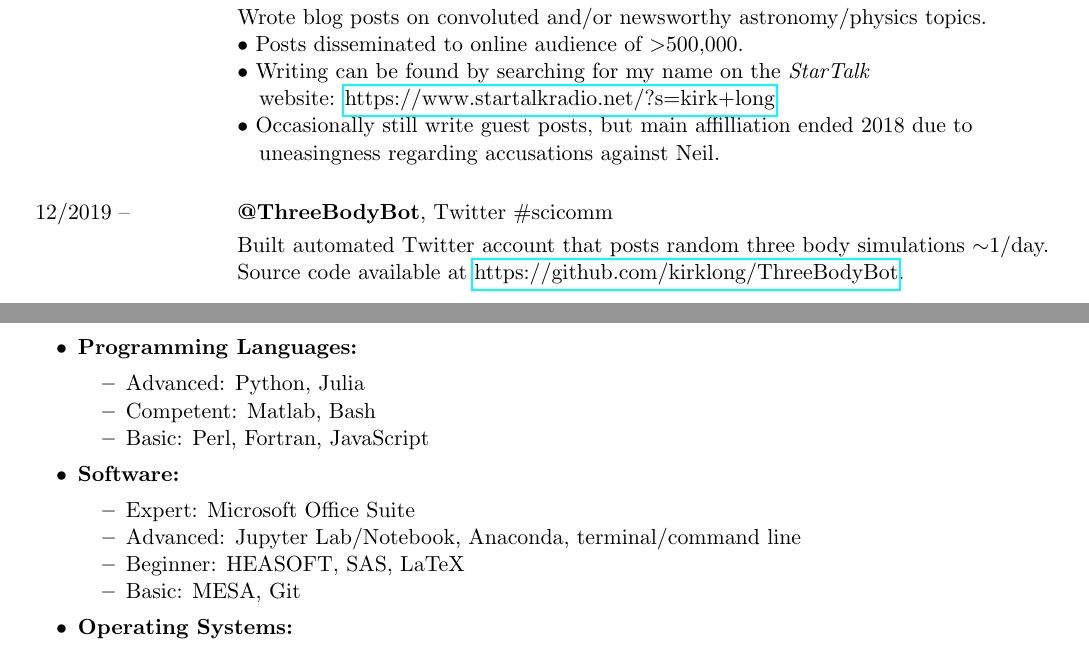
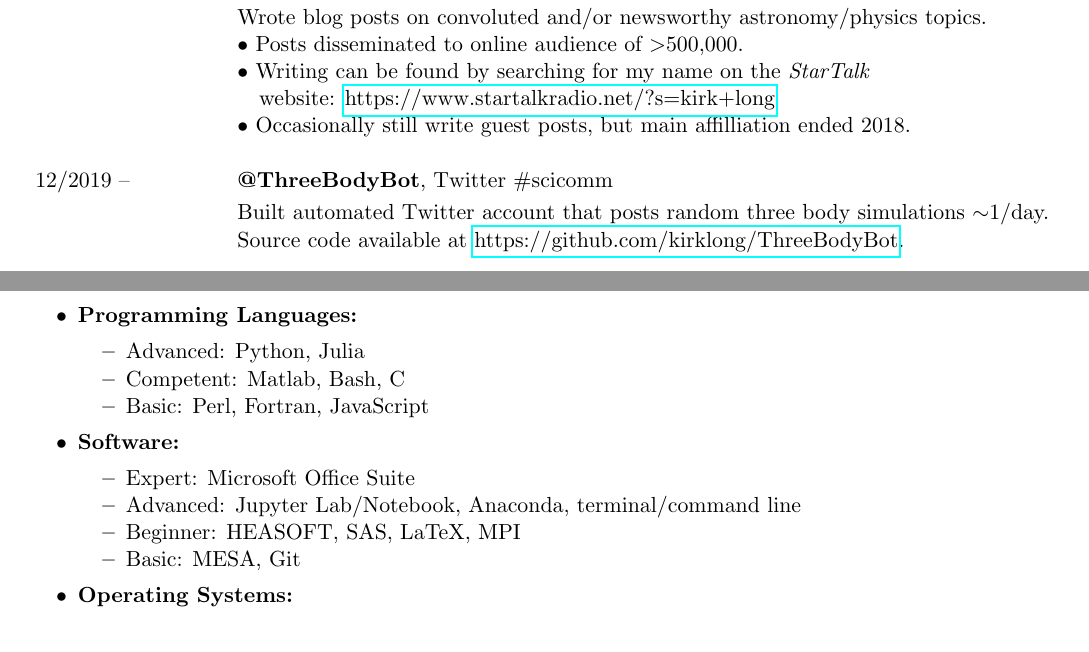
Before and after one commit to kirklong/CV, a LaTeX CV (CV_Kirk.tex): two parts of pages 2 and 3 of 3, joined at a grey line, cut so that both start at the same text. Compiled offline with pdfLaTeX.

Commit message:
update 3.29.20

```diff
--- a/CV_Kirk.tex
+++ b/CV_Kirk.tex
@@ -142,8 +142,7 @@ Meridian, ID, 83642			\hfill	\url{https://linkedin.com/in/kirkalan}
       & $\bullet$ Posts disseminated to online audience of $>$500,000. \\
       & $\bullet$ Writing can be found by searching for my name on the \textit{StarTalk} \\
       & \-\ \-\ \-\ website: \url{https://www.startalkradio.net/?s=kirk+long} \\
-      & $\bullet$ Occasionally still write guest posts, but main affilliation ended 2018 due to \\
-      & \-\ \-\ \-\ uneasingness regarding accusations against Neil. \vspace{1mm} \\
+      & $\bullet$ Occasionally still write guest posts, but main affilliation ended 2018. \\
       & \\
 12/2019 --    &   \textbf{@ThreeBodyBot}, Twitter \#scicomm \vspace{1mm} \\
       & Built automated Twitter account that posts random three body simulations $\sim$1/day. \\
@@ -166,14 +165,14 @@ Meridian, ID, 83642			\hfill	\url{https://linkedin.com/in/kirkalan}
 \item \textbf{Programming Languages:}
     \begin{itemize}[noitemsep]
     \item Advanced: Python, Julia
-    \item Competent: Matlab, Bash
+    \item Competent: Matlab, Bash, C
     \item Basic: Perl, Fortran, JavaScript
     \end{itemize}
 \item \textbf{Software:}
     \begin{itemize}[noitemsep]
     \item Expert: Microsoft Office Suite
     \item Advanced: Jupyter Lab/Notebook, Anaconda, terminal/command line
-    \item Beginner: HEASOFT, SAS, LaTeX
+    \item Beginner: HEASOFT, SAS, LaTeX, MPI
     \item Basic: MESA, Git
     \end{itemize}
 \item \textbf{Operating Systems:}
```
Also changed, not shown: CV_Kirk.pdf, 6 other files.
